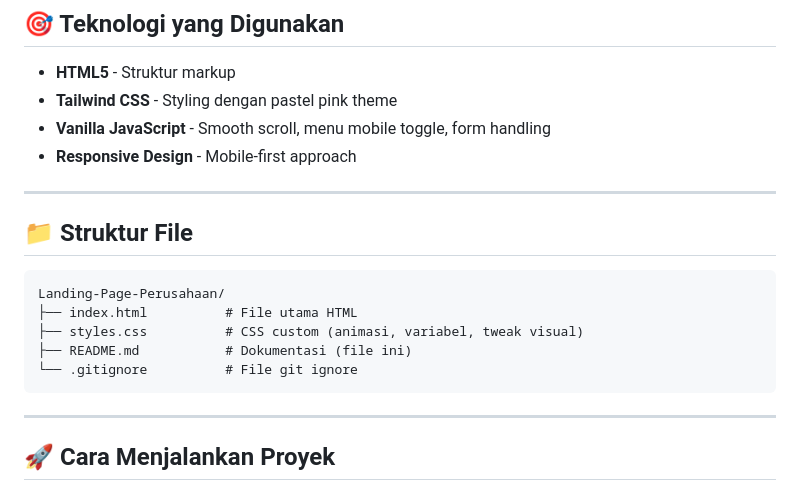
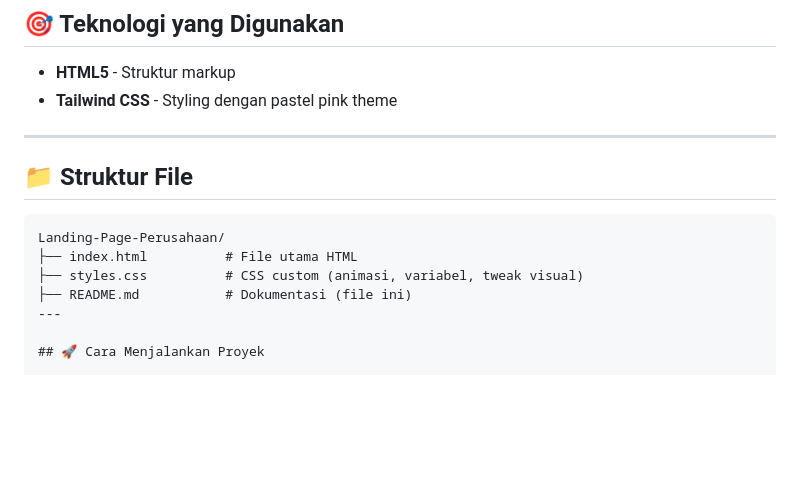
Before and after one commit to CindyPL25/Landing-Page-Perusahaan, a Markdown page: README.md, the part around the change. GitHub-like rendering; blank space fills up the shorter version.

Commit message:
perubahan redme

````diff
--- a/README.md
+++ b/README.md
@@ -21,8 +21,6 @@ Sesuai dengan persyaratan tugas akhir:
 
 - **HTML5** - Struktur markup
 - **Tailwind CSS** - Styling dengan pastel pink theme
-- **Vanilla JavaScript** - Smooth scroll, menu mobile toggle, form handling
-- **Responsive Design** - Mobile-first approach
 
 ---
 
@@ -33,9 +31,6 @@ Landing-Page-Perusahaan/
 ├── index.html          # File utama HTML
 ├── styles.css          # CSS custom (animasi, variabel, tweak visual)
 ├── README.md           # Dokumentasi (file ini)
-└── .gitignore          # File git ignore
-```
-
 ---
 
 ## 🚀 Cara Menjalankan Proyek
````
